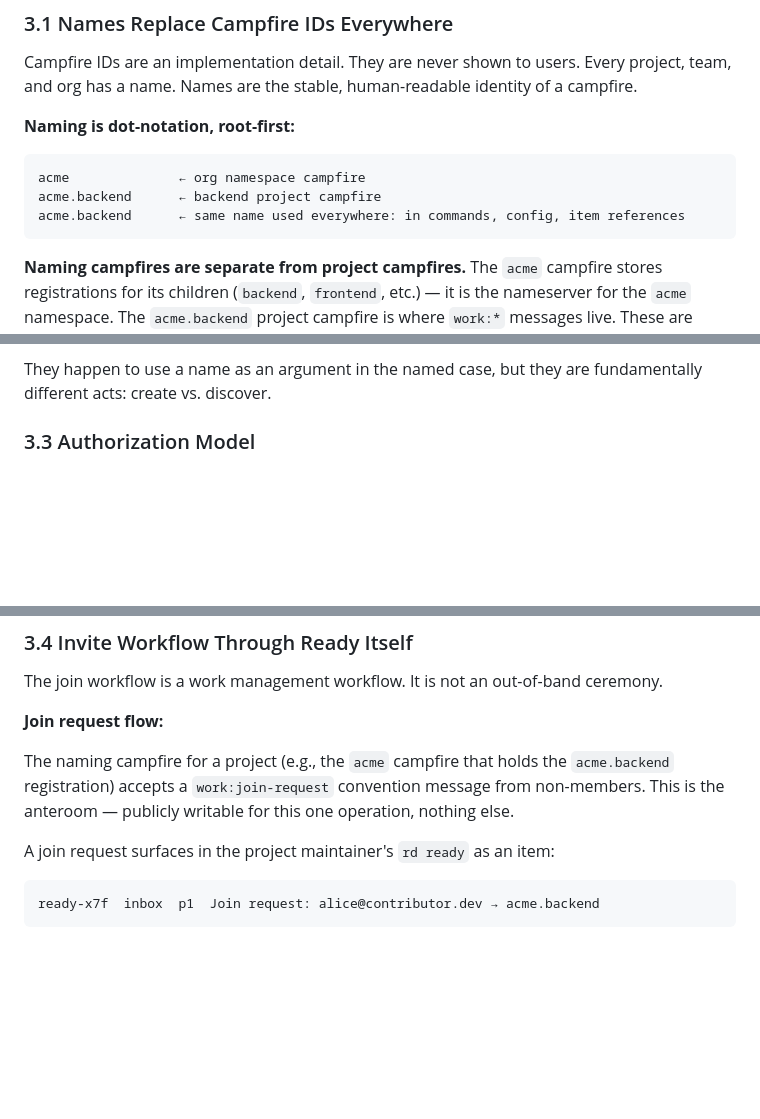
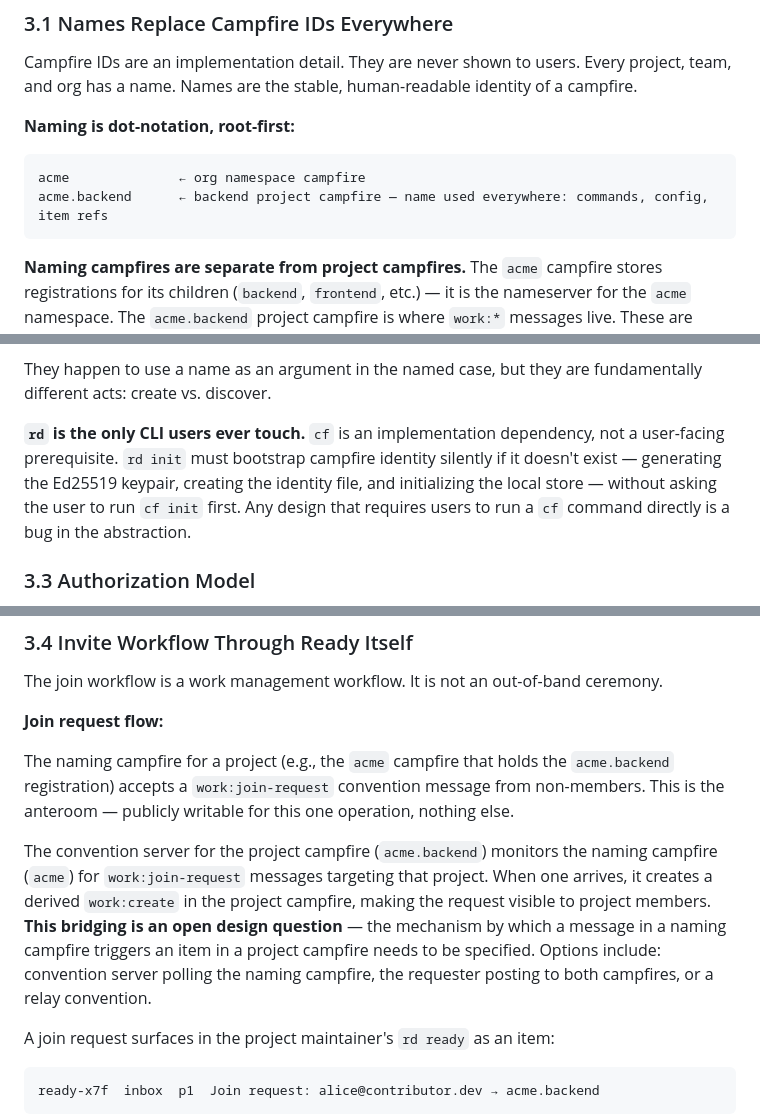
Before and after one commit to campfire-net/ready, a Markdown page: docs/design/federation-auth-naming.md, 3 parts joined by grey strips. Rendered like a GitHub page; blank space fills up the shorter version.

Commit message:
docs: final design brief prep — single CLI principle, anteroom bridging, cleanup
- Add single CLI principle: rd is the only user-facing CLI; rd init bootstraps
  cf identity silently; requiring users to run cf commands is an abstraction bug
- Clarify anteroom bridging: naming campfire → project campfire join request
  propagation is now explicitly flagged as an open design question with options
- Fix duplicate row in naming example

Co-Authored-By: Claude Sonnet 4.6 <noreply@anthropic.com>

````diff
--- a/docs/design/federation-auth-naming.md
+++ b/docs/design/federation-auth-naming.md
@@ -101,8 +101,7 @@ Campfire IDs are an implementation detail. They are never shown to users. Every
 **Naming is dot-notation, root-first:**
 ```
 acme              ← org namespace campfire
-acme.backend      ← backend project campfire
-acme.backend      ← same name used everywhere: in commands, config, item references
+acme.backend      ← backend project campfire — name used everywhere: commands, config, item refs
 ```
 
 **Naming campfires are separate from project campfires.** The `acme` campfire stores registrations for its children (`backend`, `frontend`, etc.) — it is the nameserver for the `acme` namespace. The `acme.backend` project campfire is where `work:*` messages live. These are different campfires. They may coalesce (the same campfire can serve both purposes) but the default is separation. Ready does not own or create naming campfires — those are independent infrastructure.
@@ -127,6 +126,8 @@ acme.backend      ← same name used everywhere: in commands, config, item refer
 - `rd join acme.backend` resolves an existing named project, traverses the naming hierarchy, and joins the project campfire.
 
 They happen to use a name as an argument in the named case, but they are fundamentally different acts: create vs. discover.
+
+**`rd` is the only CLI users ever touch.** `cf` is an implementation dependency, not a user-facing prerequisite. `rd init` must bootstrap campfire identity silently if it doesn't exist — generating the Ed25519 keypair, creating the identity file, and initializing the local store — without asking the user to run `cf init` first. Any design that requires users to run a `cf` command directly is a bug in the abstraction.
 
 ### 3.3 Authorization Model
 
@@ -168,6 +169,8 @@ The join workflow is a work management workflow. It is not an out-of-band ceremo
 **Join request flow:**
 
 The naming campfire for a project (e.g., the `acme` campfire that holds the `acme.backend` registration) accepts a `work:join-request` convention message from non-members. This is the anteroom — publicly writable for this one operation, nothing else.
+
+The convention server for the project campfire (`acme.backend`) monitors the naming campfire (`acme`) for `work:join-request` messages targeting that project. When one arrives, it creates a derived `work:create` in the project campfire, making the request visible to project members. **This bridging is an open design question** — the mechanism by which a message in a naming campfire triggers an item in a project campfire needs to be specified. Options include: convention server polling the naming campfire, the requester posting to both campfires, or a relay convention.
 
 A join request surfaces in the project maintainer's `rd ready` as an item:
 ```
````
